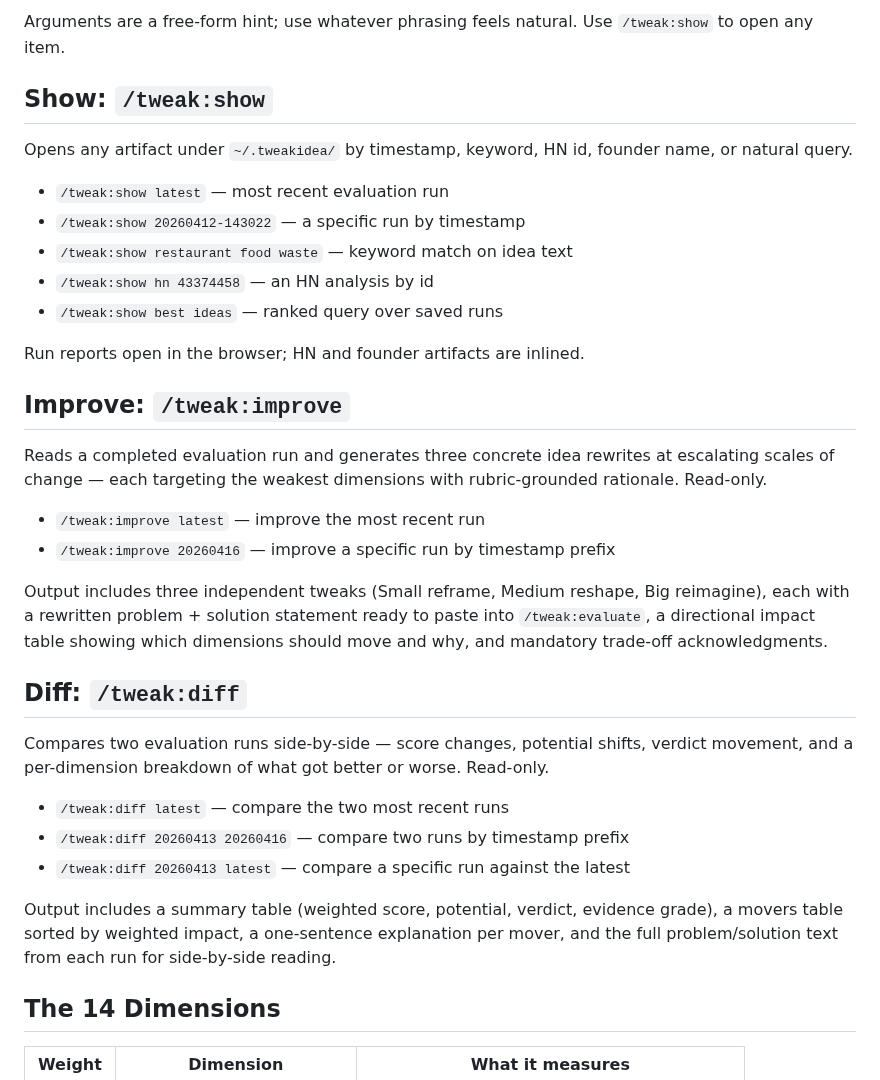
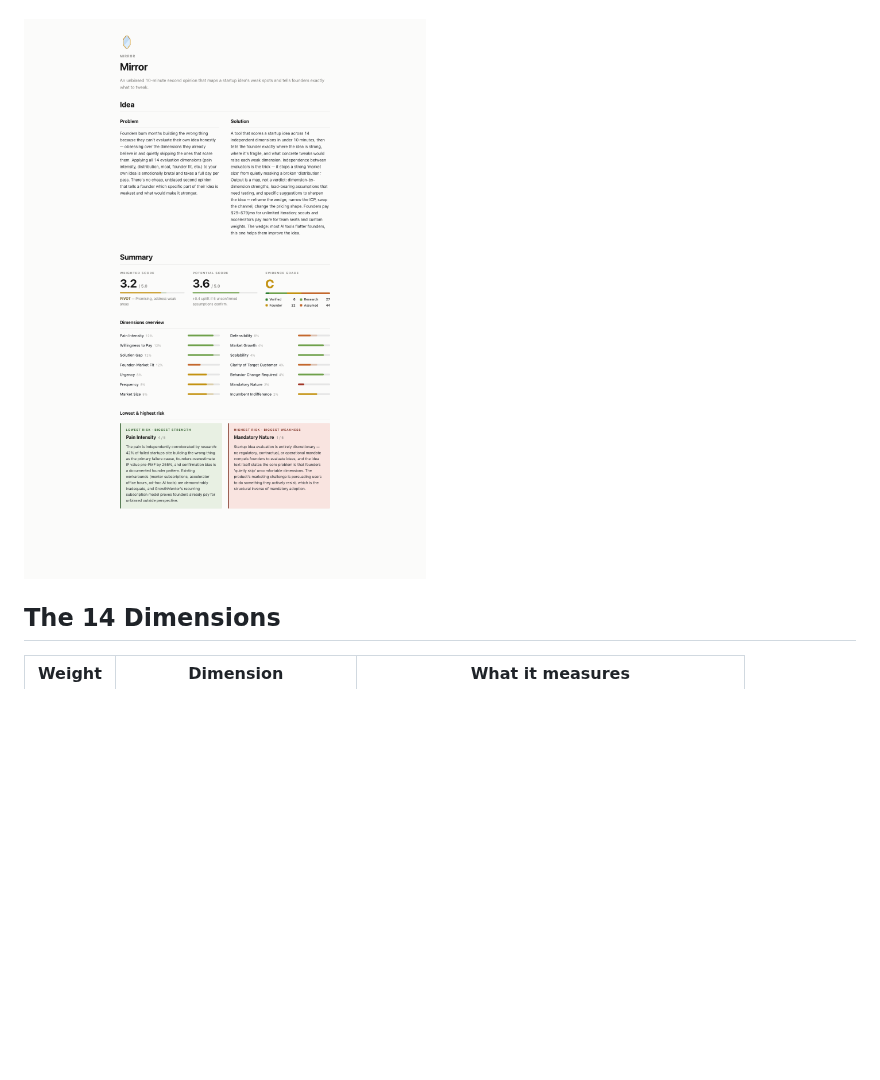
Before and after one commit to eph5xx/tweakidea, a Markdown page: README.md, the part around one of its changes. Rendered like a GitHub page; pictures changed too: assets/report.png (added); blank space fills up the shorter version.

```diff
--- a/README.md
+++ b/README.md
@@ -49,36 +50,5 @@ Lists what you have accumulated under `~/.tweakidea/`: evaluation runs, HN analy
 
-Arguments are a free-form hint; use whatever phrasing feels natural. Use `/tweak:show` to open any item.
-
-## Show: `/tweak:show`
-
-Opens any artifact under `~/.tweakidea/` by timestamp, keyword, HN id, founder name, or natural query.
-
-- `/tweak:show latest` — most recent evaluation run
-- `/tweak:show 20260412-143022` — a specific run by timestamp
-- `/tweak:show restaurant food waste` — keyword match on idea text
-- `/tweak:show hn 43374458` — an HN analysis by id
-- `/tweak:show best ideas` — ranked query over saved runs
-
-Run reports open in the browser; HN and founder artifacts are inlined.
-
-## Improve: `/tweak:improve`
-
-Reads a completed evaluation run and generates three concrete idea rewrites at escalating scales of change — each targeting the weakest dimensions with rubric-grounded rationale. Read-only.
-
-- `/tweak:improve latest` — improve the most recent run
-- `/tweak:improve 20260416` — improve a specific run by timestamp prefix
-
-Output includes three independent tweaks (Small reframe, Medium reshape, Big reimagine), each with a rewritten problem + solution statement ready to paste into `/tweak:evaluate`, a directional impact table showing which dimensions should move and why, and mandatory trade-off acknowledgments.
-
-## Diff: `/tweak:diff`
-
-Compares two evaluation runs side-by-side — score changes, potential shifts, verdict movement, and a per-dimension breakdown of what got better or worse. Read-only.
-
-- `/tweak:diff latest` — compare the two most recent runs
-- `/tweak:diff 20260413 20260416` — compare two runs by timestamp prefix
-- `/tweak:diff 20260413 latest` — compare a specific run against the latest
-
-Output includes a summary table (weighted score, potential, verdict, evidence grade), a movers table sorted by weighted impact, a one-sentence explanation per mover, and the full problem/solution text from each run for side-by-side reading.
+[![TweakIdea HTML report — Mirror](assets/report.png)](https://ephx.dev/reports/mirror)
 
 ## The 14 Dimensions
 
```
Also changed, not shown: other parts of README.md (+107 -93 lines), 1 other file.
